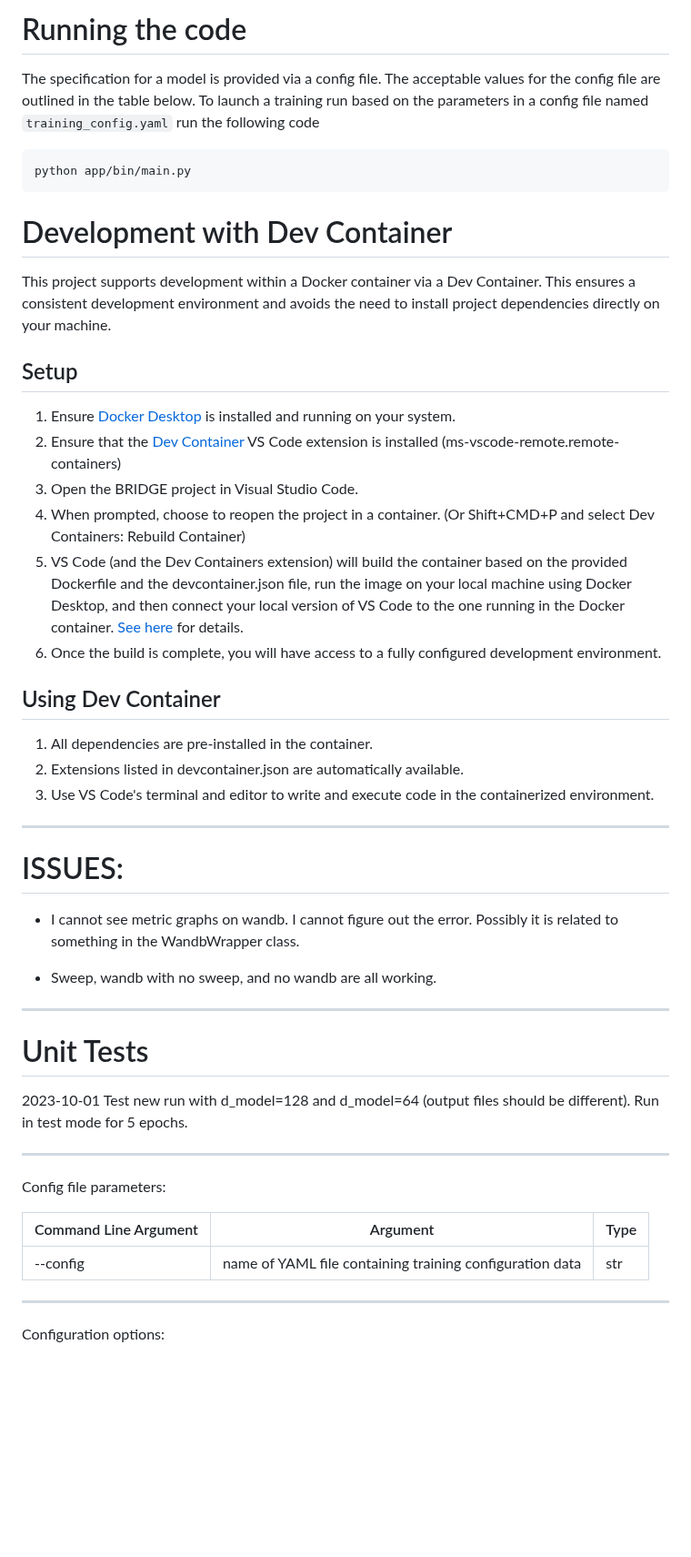
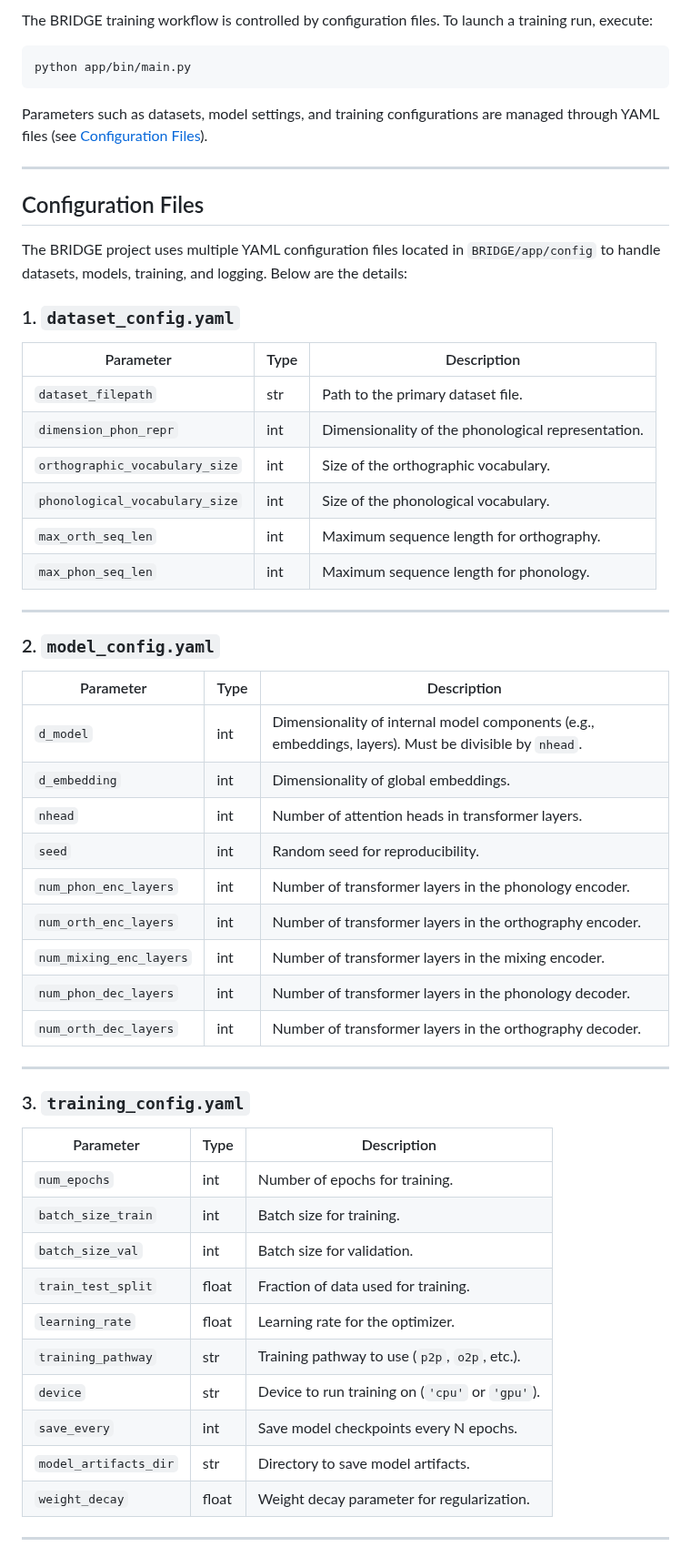
Before and after one commit to emelex-ai/BRIDGE, a Markdown page: README.md, the part around one of its changes. Shown at 91% size. GitHub-like rendering; blank space fills up the shorter version.

````diff
--- a/README.md
+++ b/README.md
@@ -51,53 +69,59 @@ The previous comments will create a new virtual environment  based on the existi
 
-# Running the code
-
-The specification for a model is provided via a config file. The acceptable
-values for the config file are outlined in the table below. To launch a
-training run based on the parameters in a config file named `training_config.yaml`
-run the following code
-
-```shell
+The BRIDGE training workflow is controlled by configuration files. To launch a training run, execute:
+```bash
 python app/bin/main.py
 ```
+Parameters such as datasets, model settings, and training configurations are managed through YAML files (see [Configuration Files](#configuration-files)).
 
-# Development with Dev Container
+---
 
-This project supports development within a Docker container via a Dev Container. This ensures a consistent development environment and avoids the need to install project dependencies directly on your machine.
+## Configuration Files
 
-## Setup
+The BRIDGE project uses multiple YAML configuration files located in `BRIDGE/app/config` to handle datasets, models, training, and logging. Below are the details:
 
-1. Ensure [Docker Desktop](https://www.docker.com/products/docker-desktop/) is installed and running on your system.
-2. Ensure that the [Dev Container](https://marketplace.visualstudio.com/items?itemName=ms-vscode-remote.remote-containers) VS Code extension is installed (ms-vscode-remote.remote-containers)
-3. Open the BRIDGE project in Visual Studio Code.
-4. When prompted, choose to reopen the project in a container. (Or Shift+CMD+P and select Dev Containers: Rebuild Container)
-5. VS Code (and the Dev Containers extension) will build the container based on the provided Dockerfile and the devcontainer.json file, run the image on your local machine using Docker Desktop, and then connect your local version of VS Code to the one running in the Docker container. [See here](https://code.visuaPlstudio.com/docs/devcontainers/containers) for details.
-6. Once the build is complete, you will have access to a fully configured development environment.
+### 1. `dataset_config.yaml`
 
-## Using Dev Container
+| Parameter                     | Type    | Description                                                                 |
+|-------------------------------|---------|-----------------------------------------------------------------------------|
+| `dataset_filepath`            | str     | Path to the primary dataset file.                                          |
+| `dimension_phon_repr`         | int     | Dimensionality of the phonological representation.                         |
+| `orthographic_vocabulary_size`| int     | Size of the orthographic vocabulary.                                       |
+| `phonological_vocabulary_size`| int     | Size of the phonological vocabulary.                                       |
+| `max_orth_seq_len`            | int     | Maximum sequence length for orthography.                                   |
+| `max_phon_seq_len`            | int     | Maximum sequence length for phonology.                                     |
 
-1. All dependencies are pre-installed in the container.
-2. Extensions listed in devcontainer.json are automatically available.
-3. Use VS Code's terminal and editor to write and execute code in the containerized environment.
+---
 
-----------------------------------------------------------------------
-# ISSUES:
-- I cannot see metric graphs on wandb. I cannot figure out the error. Possibly it
-is related to something in the WandbWrapper class.
+### 2. `model_config.yaml`
 
-- Sweep, wandb with no sweep, and no wandb are all working.
-----------------------------------------------------------------------
-# Unit Tests
+| Parameter                 | Type   | Description                                                                 |
+|---------------------------|--------|-----------------------------------------------------------------------------|
+| `d_model`                 | int    | Dimensionality of internal model components (e.g., embeddings, layers). Must be divisible by `nhead`. |
+| `d_embedding`             | int    | Dimensionality of global embeddings.                                        |
+| `nhead`                   | int    | Number of attention heads in transformer layers.                            |
+| `seed`                    | int    | Random seed for reproducibility.                                            |
+| `num_phon_enc_layers`     | int    | Number of transformer layers in the phonology encoder.                      |
+| `num_orth_enc_layers`     | int    | Number of transformer layers in the orthography encoder.                    |
+| `num_mixing_enc_layers`   | int    | Number of transformer layers in the mixing encoder.                         |
+| `num_phon_dec_layers`     | int    | Number of transformer layers in the phonology decoder.                      |
+| `num_orth_dec_layers`     | int    | Number of transformer layers in the orthography decoder.                    |
 
-2023-10-01
-Test new run with d_model=128 and d_model=64  (output files should be different). Run in test mode for 5 epochs.
+---
 
-----------------------------------------------------------------------
-Config file parameters:
+### 3. `training_config.yaml`
 
-| Command Line Argument | Argument  | Type  |
-|-----------------------|-----------|-------|
-| --config              | name of YAML file containing training configuration data | str |
+| Parameter              | Type    | Description                                                                 |
+|------------------------|---------|-----------------------------------------------------------------------------|
+| `num_epochs`           | int     | Number of epochs for training.                                              |
+| `batch_size_train`     | int     | Batch size for training.                                                    |
+| `batch_size_val`       | int     | Batch size for validation.                                                  |
+| `train_test_split`     | float   | Fraction of data used for training.                                         |
+| `learning_rate`        | float   | Learning rate for the optimizer.                                            |
+| `training_pathway`     | str     | Training pathway to use (`p2p`, `o2p`, etc.).                               |
+| `device`               | str     | Device to run training on (`'cpu'` or `'gpu'`).                             |
+| `save_every`           | int     | Save model checkpoints every N epochs.                                      |
+| `model_artifacts_dir`  | str     | Directory to save model artifacts.                                          |
+| `weight_decay`         | float   | Weight decay parameter for regularization.                                  |
 
-----------------------------------------------------------------------
-Configuration options:
+---
 
````
Also changed, not shown: other parts of README.md (+153 -100 lines).
